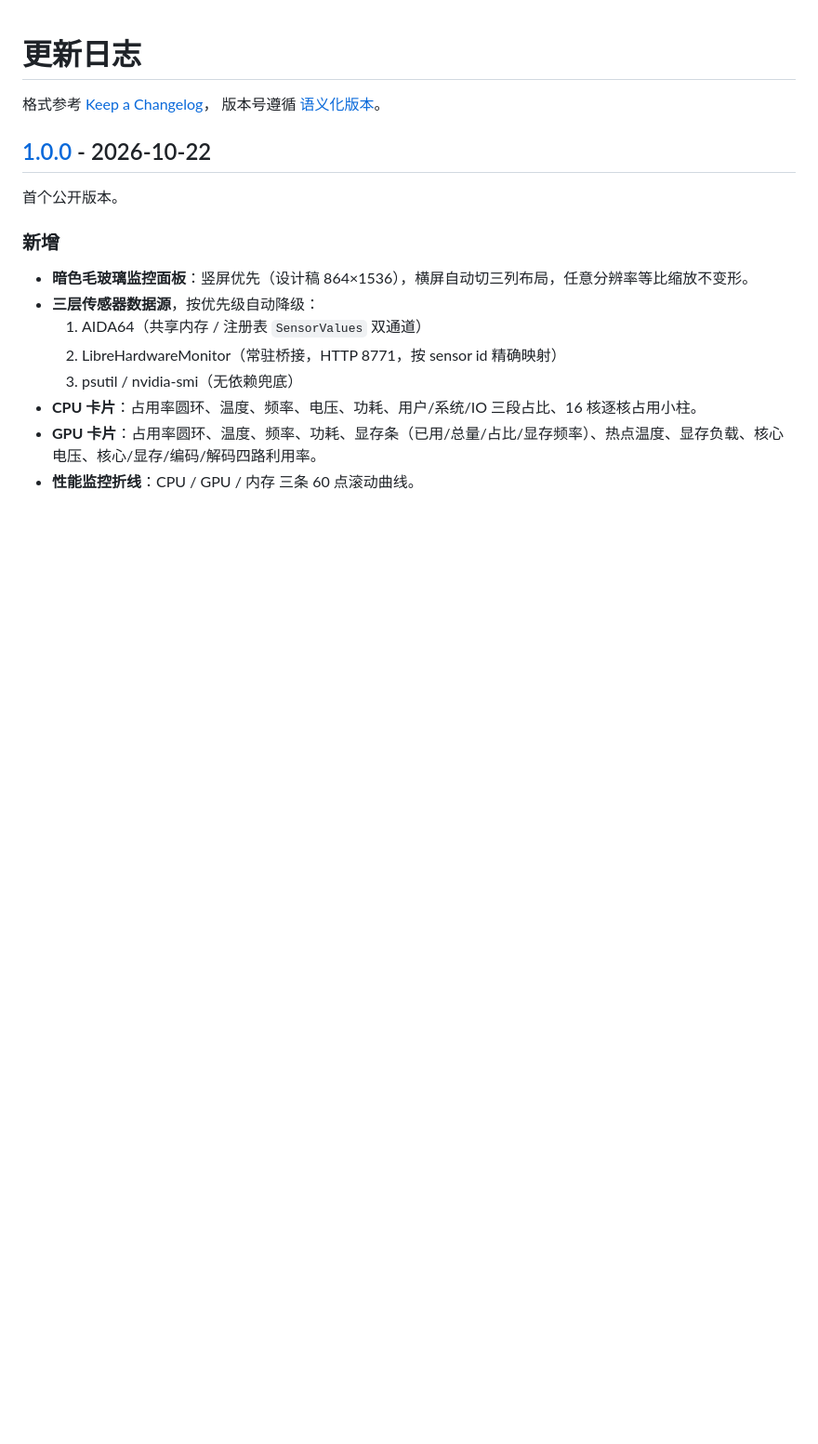
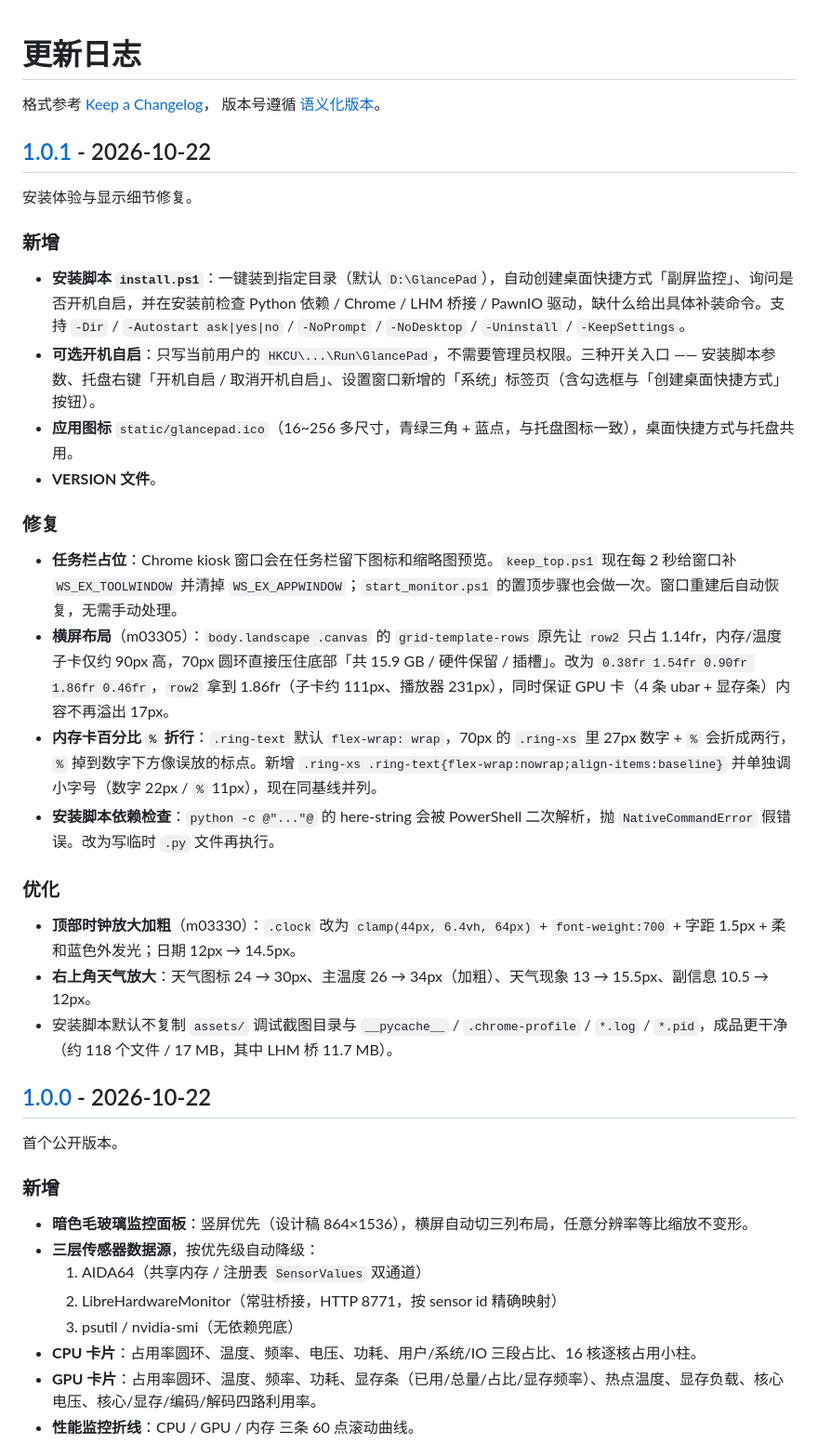
Before and after one commit to fotlim/glancepad, a Markdown page: CHANGELOG.md, the part around the change printed below. Shown: that part at 93% size. GitHub-like rendering; blank space fills up the shorter version.

```diff
--- a/CHANGELOG.md
+++ b/CHANGELOG.md
@@ -2,6 +2,30 @@
 
 格式参考 [Keep a Changelog](https://keepachangelog.com/zh-CN/1.1.0/)，
 版本号遵循 [语义化版本](https://semver.org/lang/zh-CN/)。
+
+## [1.0.1] - 2026-10-22
+
+安装体验与显示细节修复。
+
+### 新增
+
+- **安装脚本 `install.ps1`**：一键装到指定目录（默认 `D:\GlancePad`），自动创建桌面快捷方式「副屏监控」、询问是否开机自启，并在安装前检查 Python 依赖 / Chrome / LHM 桥接 / PawnIO 驱动，缺什么给出具体补装命令。支持 `-Dir` / `-Autostart ask|yes|no` / `-NoPrompt` / `-NoDesktop` / `-Uninstall` / `-KeepSettings`。
+- **可选开机自启**：只写当前用户的 `HKCU\...\Run\GlancePad`，不需要管理员权限。三种开关入口 —— 安装脚本参数、托盘右键「开机自启 / 取消开机自启」、设置窗口新增的「系统」标签页（含勾选框与「创建桌面快捷方式」按钮）。
+- **应用图标** `static/glancepad.ico`（16~256 多尺寸，青绿三角 + 蓝点，与托盘图标一致），桌面快捷方式与托盘共用。
+- **VERSION 文件**。
+
+### 修复
+
+- **任务栏占位**：Chrome kiosk 窗口会在任务栏留下图标和缩略图预览。`keep_top.ps1` 现在每 2 秒给窗口补 `WS_EX_TOOLWINDOW` 并清掉 `WS_EX_APPWINDOW`；`start_monitor.ps1` 的置顶步骤也会做一次。窗口重建后自动恢复，无需手动处理。
+- **横屏布局**（m03305）：`body.landscape .canvas` 的 `grid-template-rows` 原先让 `row2` 只占 1.14fr，内存/温度子卡仅约 90px 高，70px 圆环直接压住底部「共 15.9 GB / 硬件保留 / 插槽」。改为 `0.38fr 1.54fr 0.90fr 1.86fr 0.46fr`，`row2` 拿到 1.86fr（子卡约 111px、播放器 231px），同时保证 GPU 卡（4 条 ubar + 显存条）内容不再溢出 17px。
+- **内存卡百分比 `%` 折行**：`.ring-text` 默认 `flex-wrap: wrap`，70px 的 `.ring-xs` 里 27px 数字 + `%` 会折成两行，`%` 掉到数字下方像误放的标点。新增 `.ring-xs .ring-text{flex-wrap:nowrap;align-items:baseline}` 并单独调小字号（数字 22px / `%` 11px），现在同基线并列。
+- **安装脚本依赖检查**：`python -c @"..."@` 的 here-string 会被 PowerShell 二次解析，抛 `NativeCommandError` 假错误。改为写临时 `.py` 文件再执行。
+
+### 优化
+
+- **顶部时钟放大加粗**（m03330）：`.clock` 改为 `clamp(44px, 6.4vh, 64px)` + `font-weight:700` + 字距 1.5px + 柔和蓝色外发光；日期 12px → 14.5px。
+- **右上角天气放大**：天气图标 24 → 30px、主温度 26 → 34px（加粗）、天气现象 13 → 15.5px、副信息 10.5 → 12px。
+- 安装脚本默认不复制 `assets/` 调试截图目录与 `__pycache__` / `.chrome-profile` / `*.log` / `*.pid`，成品更干净（约 118 个文件 / 17 MB，其中 LHM 桥 11.7 MB）。
 
 ## [1.0.0] - 2026-10-22
 
```
Also changed, not shown: other parts of CHANGELOG.md (+1 -0 lines), CONTRIBUTING.md (+8 -0 lines), README.md (+47 -2 lines), docs/screenshots/landscape.png, docs/screenshots/portrait.png, 7 other files.
